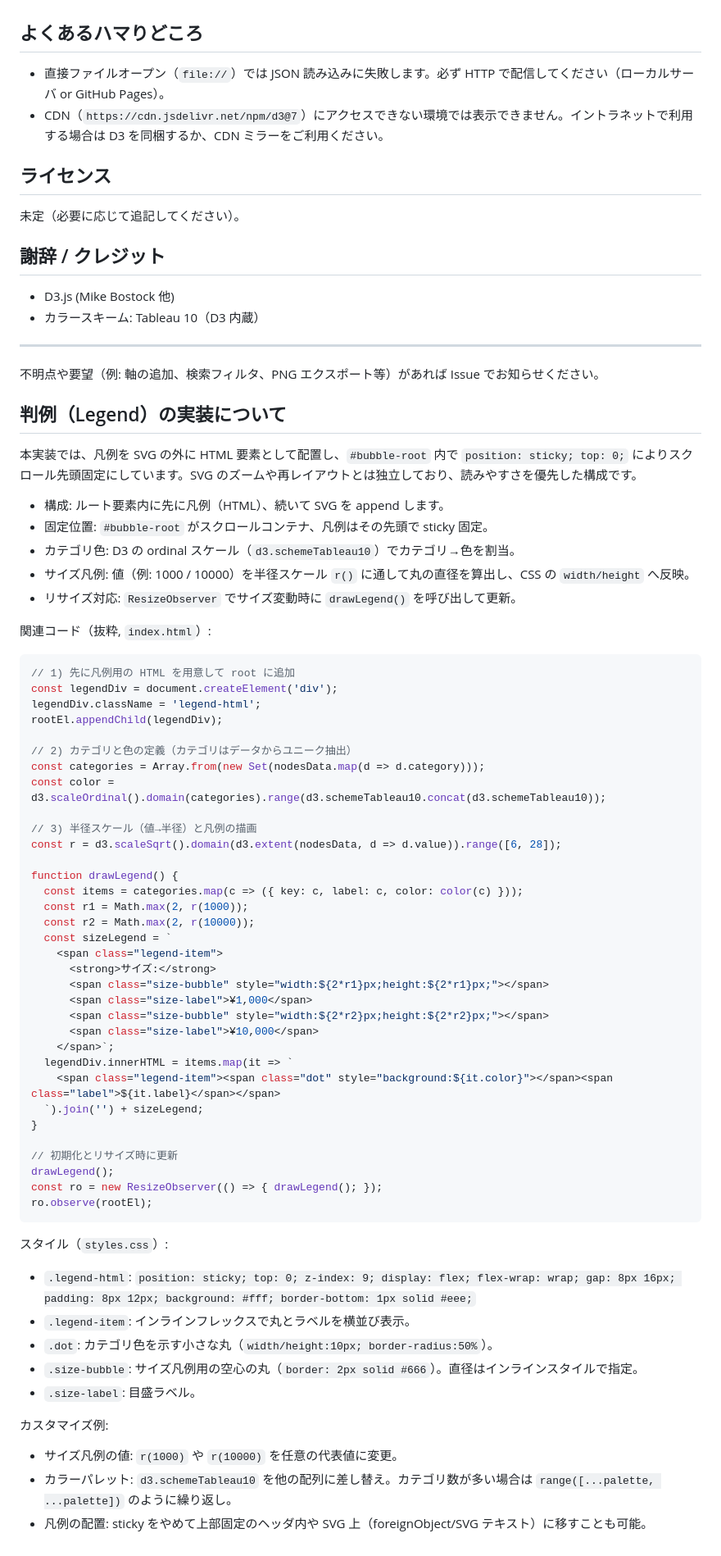
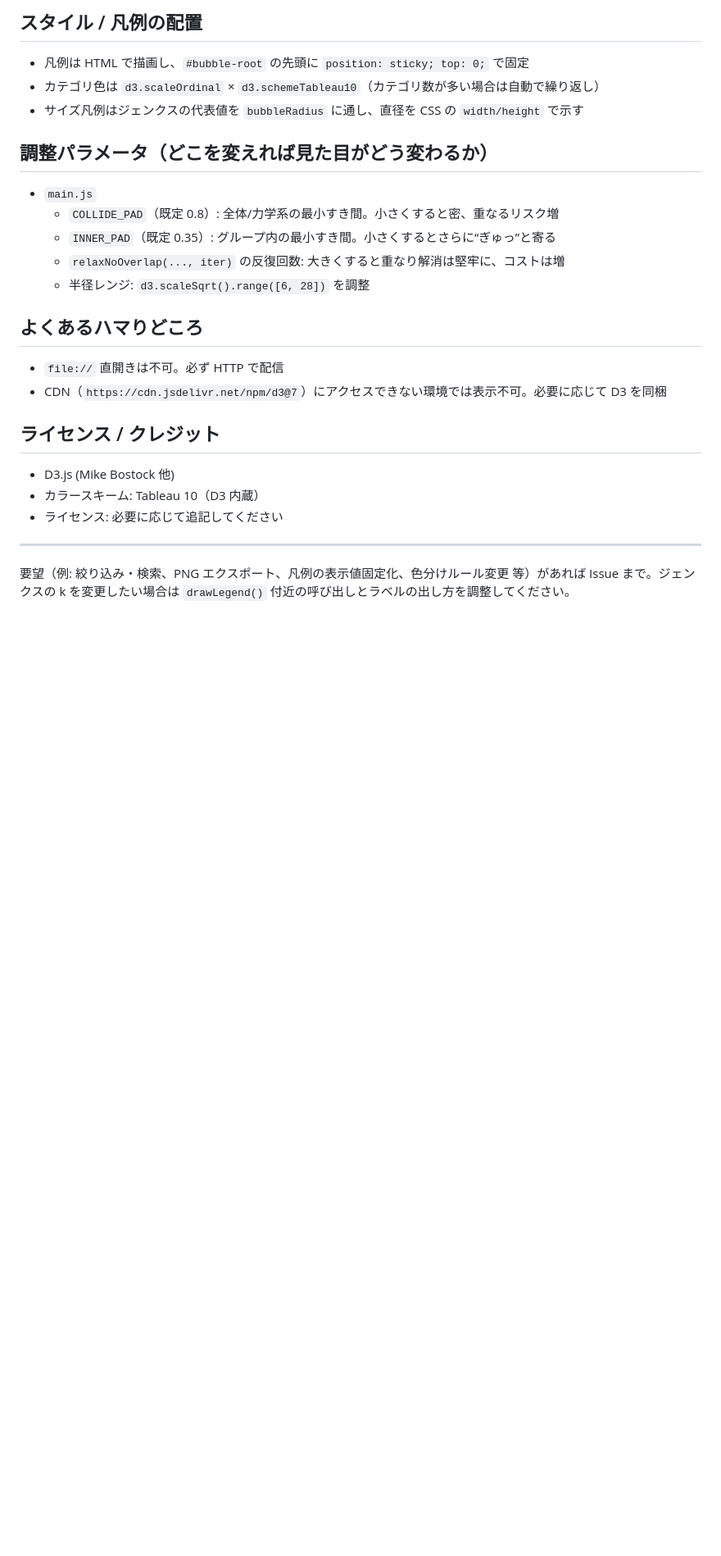
Before and after one commit to 50river/bubble_chart_test, a Markdown page: README.md, the part around one of its changes. Shown at 82% size. Rendered like a GitHub page; blank space fills up the shorter version.

````diff
--- a/README.md
+++ b/README.md
@@ -83,80 +127,28 @@ Pages 配信であれば `fetch('./members_expenses.json')` がそのまま動
+## スタイル / 凡例の配置
+
+- 凡例は HTML で描画し、`#bubble-root` の先頭に `position: sticky; top: 0;` で固定
+- カテゴリ色は `d3.scaleOrdinal` × `d3.schemeTableau10`（カテゴリ数が多い場合は自動で繰り返し）
+- サイズ凡例はジェンクスの代表値を `bubbleRadius` に通し、直径を CSS の `width/height` で示す
+
+## 調整パラメータ（どこを変えれば見た目がどう変わるか）
+
+- `main.js`
+  - `COLLIDE_PAD`（既定 0.8）: 全体/力学系の最小すき間。小さくすると密、重なるリスク増
+  - `INNER_PAD`（既定 0.35）: グループ内の最小すき間。小さくするとさらに“ぎゅっ”と寄る
+  - `relaxNoOverlap(..., iter)` の反復回数: 大きくすると重なり解消は堅牢に、コストは増
+  - 半径レンジ: `d3.scaleSqrt().range([6, 28])` を調整
 
 ## よくあるハマりどころ
 
-- 直接ファイルオープン（`file://`）では JSON 読み込みに失敗します。必ず HTTP で配信してください（ローカルサーバ or GitHub Pages）。
-- CDN（`https://cdn.jsdelivr.net/npm/d3@7`）にアクセスできない環境では表示できません。イントラネットで利用する場合は D3 を同梱するか、CDN ミラーをご利用ください。
+- `file://` 直開きは不可。必ず HTTP で配信
+- CDN（`https://cdn.jsdelivr.net/npm/d3@7`）にアクセスできない環境では表示不可。必要に応じて D3 を同梱
 
-## ライセンス
-
-未定（必要に応じて追記してください）。
-
-## 謝辞 / クレジット
+## ライセンス / クレジット
 
 - D3.js (Mike Bostock 他)
 - カラースキーム: Tableau 10（D3 内蔵）
+- ライセンス: 必要に応じて追記してください
 
 ---
 
-不明点や要望（例: 軸の追加、検索フィルタ、PNG エクスポート等）があれば Issue でお知らせください。
-
-## 判例（Legend）の実装について
-
-本実装では、凡例を SVG の外に HTML 要素として配置し、`#bubble-root` 内で `position: sticky; top: 0;` によりスクロール先頭固定にしています。SVG のズームや再レイアウトとは独立しており、読みやすさを優先した構成です。
-
-- 構成: ルート要素内に先に凡例（HTML）、続いて SVG を append します。
-- 固定位置: `#bubble-root` がスクロールコンテナ、凡例はその先頭で sticky 固定。
-- カテゴリ色: D3 の ordinal スケール（`d3.schemeTableau10`）でカテゴリ→色を割当。
-- サイズ凡例: 値（例: 1000 / 10000）を半径スケール `r()` に通して丸の直径を算出し、CSS の `width/height` へ反映。
-- リサイズ対応: `ResizeObserver` でサイズ変動時に `drawLegend()` を呼び出して更新。
-
-関連コード（抜粋, `index.html`）:
-
-```js
-// 1) 先に凡例用の HTML を用意して root に追加
-const legendDiv = document.createElement('div');
-legendDiv.className = 'legend-html';
-rootEl.appendChild(legendDiv);
-
-// 2) カテゴリと色の定義（カテゴリはデータからユニーク抽出）
-const categories = Array.from(new Set(nodesData.map(d => d.category)));
-const color = d3.scaleOrdinal().domain(categories).range(d3.schemeTableau10.concat(d3.schemeTableau10));
-
-// 3) 半径スケール（値→半径）と凡例の描画
-const r = d3.scaleSqrt().domain(d3.extent(nodesData, d => d.value)).range([6, 28]);
-
-function drawLegend() {
-  const items = categories.map(c => ({ key: c, label: c, color: color(c) }));
-  const r1 = Math.max(2, r(1000));
-  const r2 = Math.max(2, r(10000));
-  const sizeLegend = `
-    <span class="legend-item">
-      <strong>サイズ:</strong>
-      <span class="size-bubble" style="width:${2*r1}px;height:${2*r1}px;"></span>
-      <span class="size-label">¥1,000</span>
-      <span class="size-bubble" style="width:${2*r2}px;height:${2*r2}px;"></span>
-      <span class="size-label">¥10,000</span>
-    </span>`;
-  legendDiv.innerHTML = items.map(it => `
-    <span class="legend-item"><span class="dot" style="background:${it.color}"></span><span class="label">${it.label}</span></span>
-  `).join('') + sizeLegend;
-}
-
-// 初期化とリサイズ時に更新
-drawLegend();
-const ro = new ResizeObserver(() => { drawLegend(); });
-ro.observe(rootEl);
-```
-
-スタイル（`styles.css`）:
-
-- `.legend-html`: `position: sticky; top: 0; z-index: 9; display: flex; flex-wrap: wrap; gap: 8px 16px; padding: 8px 12px; background: #fff; border-bottom: 1px solid #eee;`
-- `.legend-item`: インラインフレックスで丸とラベルを横並び表示。
-- `.dot`: カテゴリ色を示す小さな丸（`width/height:10px; border-radius:50%`）。
-- `.size-bubble`: サイズ凡例用の空心の丸（`border: 2px solid #666`）。直径はインラインスタイルで指定。
-- `.size-label`: 目盛ラベル。
-
-カスタマイズ例:
-
-- サイズ凡例の値: `r(1000)` や `r(10000)` を任意の代表値に変更。
-- カラーパレット: `d3.schemeTableau10` を他の配列に差し替え。カテゴリ数が多い場合は `range([...palette, ...palette])` のように繰り返し。
-- 凡例の配置: sticky をやめて上部固定のヘッダ内や SVG 上（foreignObject/SVG テキスト）に移すことも可能。
+要望（例: 絞り込み・検索、PNG エクスポート、凡例の表示値固定化、色分けルール変更 等）があれば Issue まで。ジェンクスの k を変更したい場合は `drawLegend()` 付近の呼び出しとラベルの出し方を調整してください。
````
Also changed, not shown: other parts of README.md (+78 -34 lines).
